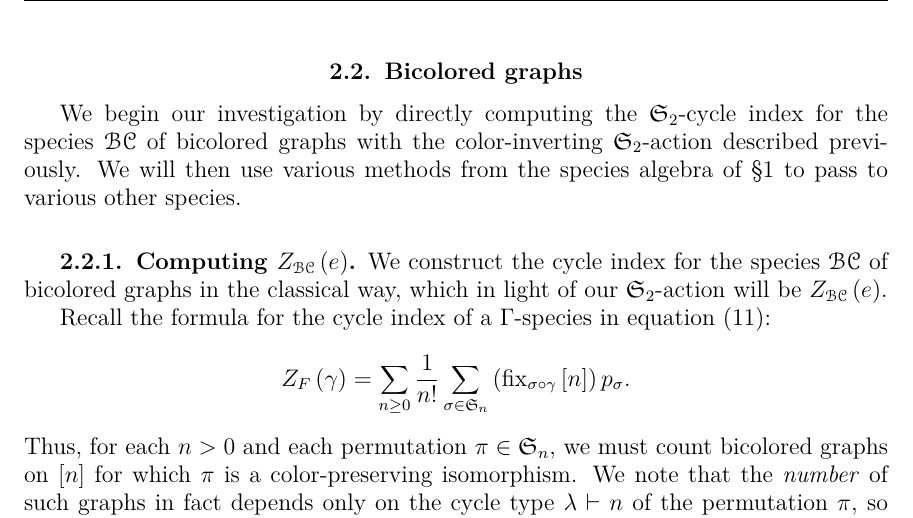
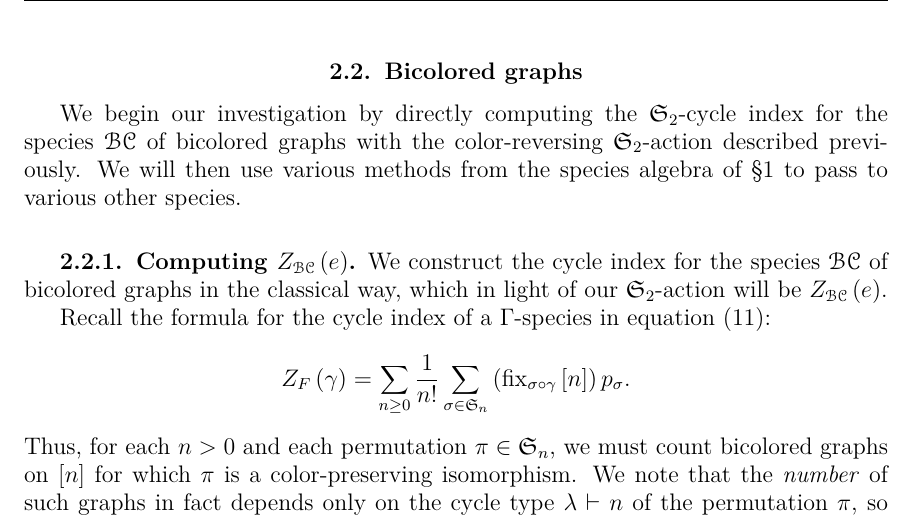
Before and after one commit to againerdewar/thesis, a LaTeX thesis (argthesis.tex): part of page 22 of 45, cut so that both start at the same text. Compiled offline with pdfLaTeX.

Commit message:
Change first description of S2 action on BC graphs from 'color-inverting' to 'color-reversing'.

```diff
--- a/argthesis.tex
+++ b/argthesis.tex
@@ -436,7 +436,7 @@ Although the theory of multisort species presented in \S \ref{s:mult} is in gene
 The restrictions that vertex colorings place on isomorphisms of bicolored graphs are simple enough that we can deal with them directly.
 
 \section{Bicolored graphs}\label{s:bcgraph}
-We begin our investigation by directly computing the $\mathfrak{S}_{2}$-cycle index for the species $\specname{BC}$ of bicolored graphs with the color-inverting $\mathfrak{S}_{2}$-action described previously.
+We begin our investigation by directly computing the $\mathfrak{S}_{2}$-cycle index for the species $\specname{BC}$ of bicolored graphs with the color-reversing $\mathfrak{S}_{2}$-action described previously.
 We will then use various methods from the species algebra of \S \ref{c:species} to pass to various other species.
 
 \subsection{Computing $Z_{\specname{BC}} \pbrac{e}$}\label{ss:ecibc}
```
